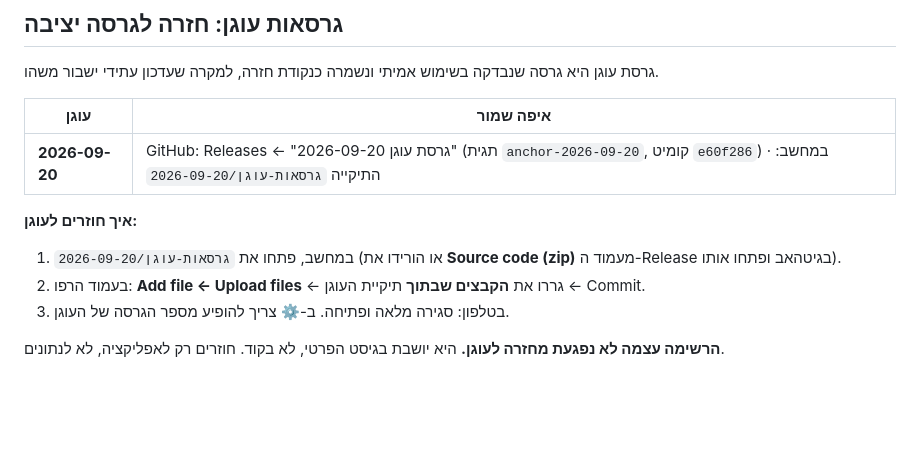
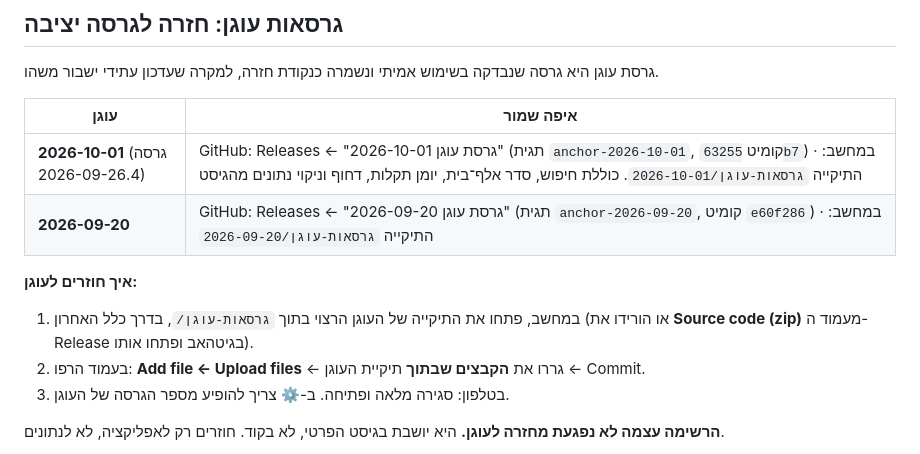
Before and after one commit to Sharpop30/kniot, a Markdown page: README.md, the part around the change. Rendered like a GitHub page; blank space fills up the shorter version.

Commit message:
README: גרסת עוגן 2026-10-01

```diff
--- a/README.md
+++ b/README.md
@@ -135,10 +135,11 @@
 
 | עוגן | איפה שמור |
 |---|---|
+| **2026-10-01** (גרסה 2026-09-26.4) | GitHub: Releases ← "גרסת עוגן 2026-10-01" (תגית `anchor-2026-10-01`, קומיט `63255b7`) · במחשב: התיקייה `גרסאות-עוגן/2026-10-01`. כוללת חיפוש, סדר אלף־בית, יומן תקלות, דחוף וניקוי נתונים מהגיסט |
 | **2026-09-20** | GitHub: Releases ← "גרסת עוגן 2026-09-20" (תגית `anchor-2026-09-20`, קומיט `e60f286`) · במחשב: התיקייה `גרסאות-עוגן/2026-09-20` |
 
 **איך חוזרים לעוגן:**
-1. במחשב, פתחו את `גרסאות-עוגן/2026-09-20` (או הורידו את **Source code (zip)** מעמוד ה-Release בגיטהאב ופתחו אותו).
+1. במחשב, פתחו את התיקייה של העוגן הרצוי בתוך `גרסאות-עוגן/`, בדרך כלל האחרון (או הורידו את **Source code (zip)** מעמוד ה-Release בגיטהאב ופתחו אותו).
 2. בעמוד הרפו: **Add file ← Upload files** ← גררו את **הקבצים שבתוך** תיקיית העוגן ← Commit.
 3. בטלפון: סגירה מלאה ופתיחה. ב-⚙ צריך להופיע מספר הגרסה של העוגן.
 
```
